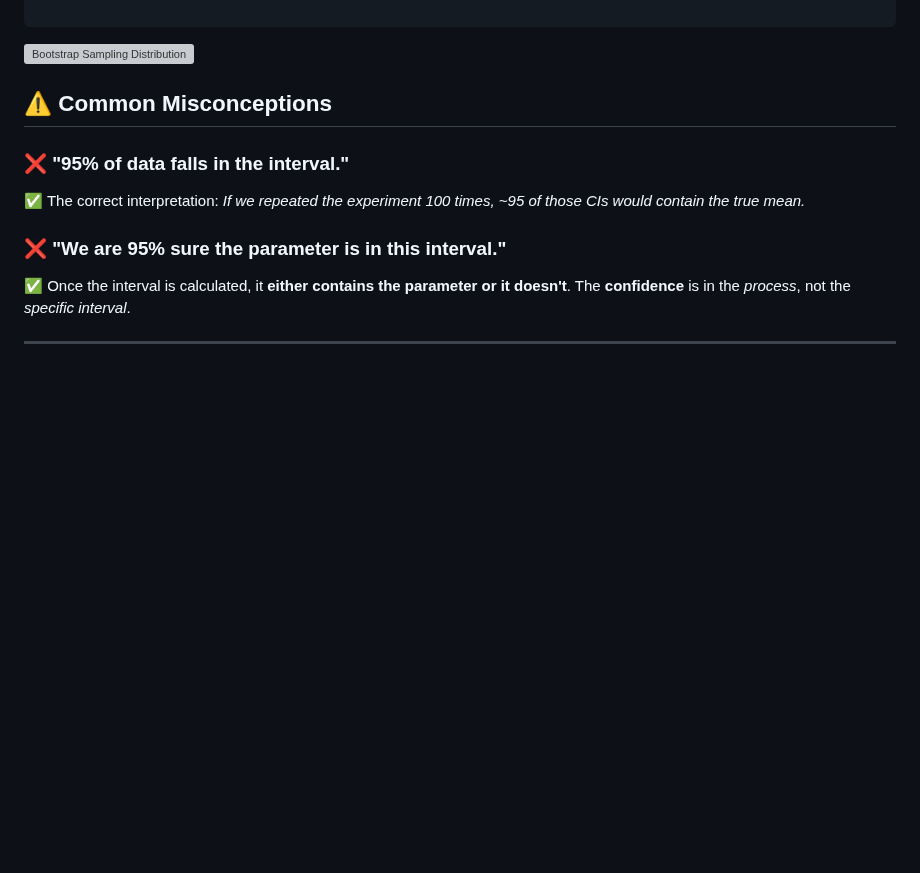
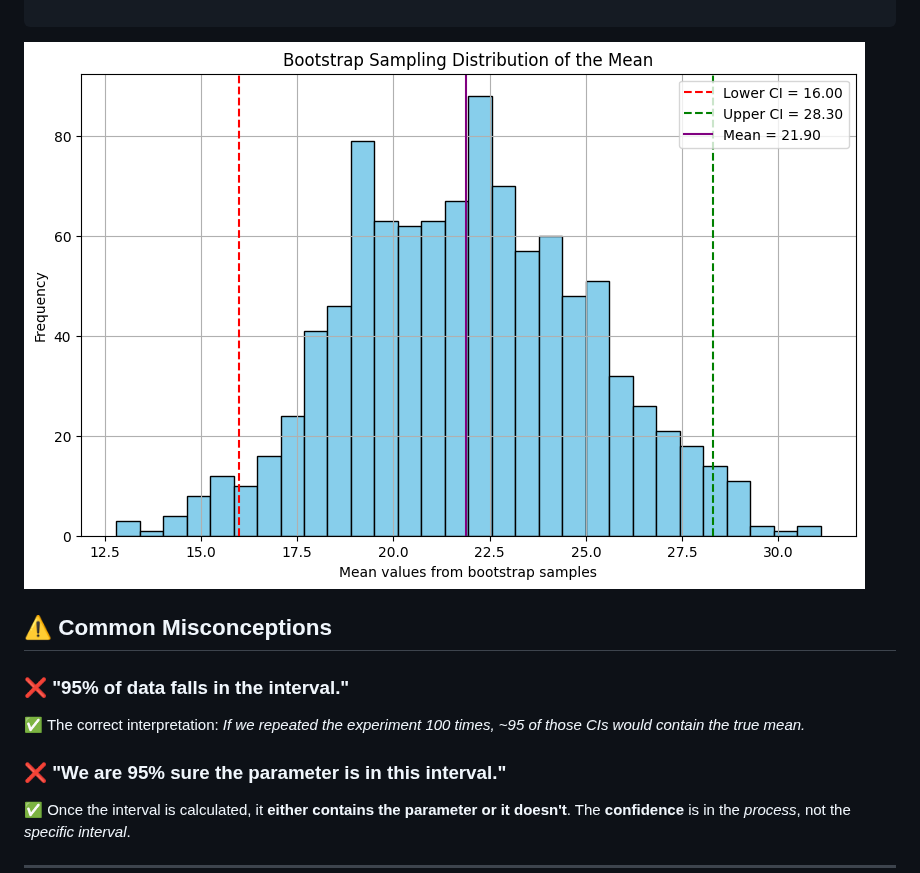
Before and after one commit to Ananddd06/Beginner_to_Advance_Machine_Learning_for_Freshers, a Markdown page: 04.Inferential_Statistics/06.Confidence_Interval_and_marginRate.md, the part around the change. GitHub-like rendering; blank space fills up the shorter version; grey boxes are pictures that could not be loaded.

Commit message:
Added the image

````diff
--- a/04.Inferential_Statistics/06.Confidence_Interval_and_marginRate.md
+++ b/04.Inferential_Statistics/06.Confidence_Interval_and_marginRate.md
@@ -147,7 +147,7 @@ plt.show()
 
 ```
 
-![Bootstrap Sampling Distribution](Insight_Images/output.png)
+![Bootstrap Sampling Distribution](../Insight_Images/output.png)
 
 ## ⚠️ Common Misconceptions
 
````
